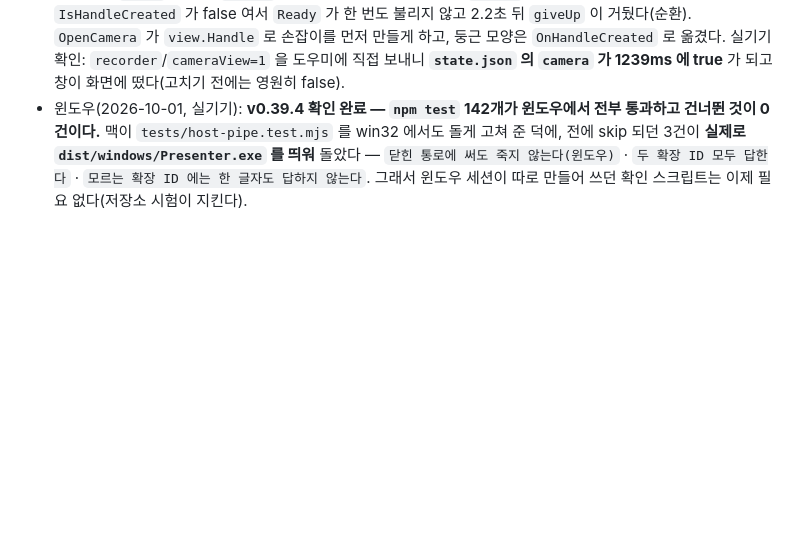
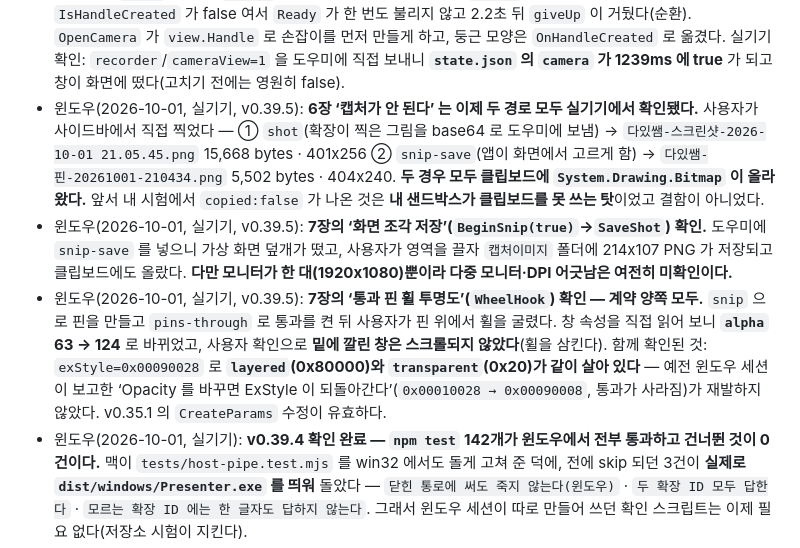
Before and after one commit to janghwansangai/daissam-toolkit, a Markdown page: docs/ai/HANDOFF.md, the part around the change. GitHub-like rendering; blank space fills up the shorter version.

Commit message:
문서: 윈도우 7장 미확인 항목 셋을 실기기로 확인한 결과
코드 변경은 없다. v0.39.5 설치본으로 사용자와 함께 확인한 것만 적는다.

1. 6장 '캡처가 안 된다' — 두 경로 모두 됨. 사이드바에서 직접 찍어 shot 경로는
   다있쌤-스크린샷-….png 15,668 bytes 401x256, snip-save 경로는
   다있쌤-핀-….png 5,502 bytes 404x240 이 저장됐고 둘 다 클립보드에
   System.Drawing.Bitmap 이 올라왔다. 앞서 내 시험의 copied:false 는 내 샌드박스가
   클립보드를 못 쓰는 탓이었고 결함이 아니었다.

2. 7장 '화면 조각 저장'(BeginSnip(true)→SaveShot) — 덮개가 뜨고 끌면 214x107 PNG 가
   캡처이미지 폴더에 저장되며 클립보드에도 오른다. 모니터가 한 대뿐이라 다중
   모니터·DPI 는 여전히 미확인.

3. 7장 '통과 핀 휠 투명도'(WheelHook) — 계약 양쪽 모두 통과. 창 속성을 직접 읽어
   alpha 63 → 124 로 바뀌는 것을 확인했고, 밑에 깔린 창은 스크롤되지 않았다.
   덤으로 exStyle=0x00090028 로 layered 와 transparent 가 함께 살아 있음을 확인 —
   v0.35.1 의 CreateParams 수정이 유효하고 예전 회귀가 재발하지 않았다.

남은 미확인: 다중 모니터(ScreenForCapture·가상 화면 스닙·OpenCamera 의 못 가렸을 때)와
DisplayChanged. 모니터가 두 대여야 한다.

Co-Authored-By: Claude Opus 5 <noreply@anthropic.com>

```diff
--- a/docs/ai/HANDOFF.md
+++ b/docs/ai/HANDOFF.md
@@ -58,6 +58,9 @@
 - (이전) v0.34.0(카메라 창 유지·첫 고르기 두 갈래 방어·윈도우 디스플레이 알림·윈도우 인수인계 문서) 반영·서명·설치·포장 완료(2026-09-23). 윈도우 전부 미검증 / 맥 Claude(이 폴더 단독 편집).
 - **윈도우 세션이 새 컴퓨터에서 시작할 때**: `docs/ai/WINDOWS_START.md`(설치·시작 명령서) → `docs/ai/WINDOWS_HANDOFF.md`(규칙·계약). 두 문서는 맥 세션이 갱신한다.
 - 윈도우(2026-09-24, 실기기): **동그란 카메라 창이 윈도우에서 한 번도 뜰 수 없었던 까닭을 찾아 고쳤다.** `CameraForm.Arrived` 가 첫 그림을 `if(IsHandleCreated) BeginInvoke(...)` 로 UI 실에 넘기는데, 그 안에서 부르는 `Ready` 가 바로 `Show()` 를 부르는 자리다 — Form 은 `Show()` 전까지 창 손잡이가 없으므로 `IsHandleCreated` 가 false 여서 `Ready` 가 한 번도 불리지 않고 2.2초 뒤 `giveUp` 이 거뒀다(순환). `OpenCamera` 가 `view.Handle` 로 손잡이를 먼저 만들게 하고, 둥근 모양은 `OnHandleCreated` 로 옮겼다. 실기기 확인: `recorder`/`cameraView=1` 을 도우미에 직접 보내니 **`state.json` 의 `camera` 가 1239ms 에 true** 가 되고 창이 화면에 떴다(고치기 전에는 영원히 false).
+- 윈도우(2026-10-01, 실기기, v0.39.5): **6장 ‘캡처가 안 된다’ 는 이제 두 경로 모두 실기기에서 확인됐다.** 사용자가 사이드바에서 직접 찍었다 — ① `shot`(확장이 찍은 그림을 base64 로 도우미에 보냄) → `다있쌤-스크린샷-2026-10-01 21.05.45.png` 15,668 bytes · 401x256 ② `snip-save`(앱이 화면에서 고르게 함) → `다있쌤-핀-20261001-210434.png` 5,502 bytes · 404x240. **두 경우 모두 클립보드에 `System.Drawing.Bitmap` 이 올라왔다.** 앞서 내 시험에서 `copied:false` 가 나온 것은 **내 샌드박스가 클립보드를 못 쓰는 탓**이었고 결함이 아니었다.
+- 윈도우(2026-10-01, 실기기, v0.39.5): **7장의 ‘화면 조각 저장’(`BeginSnip(true)`→`SaveShot`) 확인.** 도우미에 `snip-save` 를 넣으니 가상 화면 덮개가 떴고, 사용자가 영역을 끌자 `캡처이미지` 폴더에 214x107 PNG 가 저장되고 클립보드에도 올랐다. **다만 모니터가 한 대(1920x1080)뿐이라 다중 모니터·DPI 어긋남은 여전히 미확인이다.**
+- 윈도우(2026-10-01, 실기기, v0.39.5): **7장의 ‘통과 핀 휠 투명도’(`WheelHook`) 확인 — 계약 양쪽 모두.** `snip` 으로 핀을 만들고 `pins-through` 로 통과를 켠 뒤 사용자가 핀 위에서 휠을 굴렸다. 창 속성을 직접 읽어 보니 **`alpha` 63 → 124** 로 바뀌었고, 사용자 확인으로 **밑에 깔린 창은 스크롤되지 않았다**(휠을 삼킨다). 함께 확인된 것: `exStyle=0x00090028` 로 **`layered`(0x80000)와 `transparent`(0x20)가 같이 살아 있다** — 예전 윈도우 세션이 보고한 ‘Opacity 를 바꾸면 ExStyle 이 되돌아간다’(`0x00010028 → 0x00090008`, 통과가 사라짐)가 재발하지 않았다. v0.35.1 의 `CreateParams` 수정이 유효하다.
 - 윈도우(2026-10-01, 실기기): **v0.39.4 확인 완료 — `npm test` 142개가 윈도우에서 전부 통과하고 건너뛴 것이 0건이다.** 맥이 `tests/host-pipe.test.mjs` 를 win32 에서도 돌게 고쳐 준 덕에, 전에 skip 되던 3건이 **실제로 `dist/windows/Presenter.exe` 를 띄워** 돌았다 — `닫힌 통로에 써도 죽지 않는다(윈도우)` · `두 확장 ID 모두 답한다` · `모르는 확장 ID 에는 한 글자도 답하지 않는다`. 그래서 윈도우 세션이 따로 만들어 쓰던 확인 스크립트는 이제 필요 없다(저장소 시험이 지킨다).
 - 윈도우(2026-10-01): **`error.log` 가 끝없이 커질 수 있던 것을 막았다**(맥 세션 지적). `Guard` 가 `Note()` 를 거치게 하고 두 겹으로 둔다 — ① 바로 앞과 똑같은 예외면 적지 않는다(타이머 `Tick` 처럼 되풀이되는 자리) ② 1MB 를 넘으면 `error.old.log` 로 한 번 넘기고 새로 시작한다. 남는 파일은 늘 두 벌뿐이다. **주의: 코드는 컴파일·검토만 했고 실행으로 터뜨려 보지는 못했다** — 처리되지 않은 예외를 일부러 내려면 코드를 고쳐야 해서다.
 - 윈도우(2026-10-01, 실기기): **v0.37.0~v0.39.3 의 윈도우 몫을 모두 반영했다.** ① 확장 ID 두 개 허용(개발자 모드 판 + 웹 스토어 판 `cgefngalkalghipmhijniclmlpimpmhf`) — 신뢰 확인·`Check`·`allowed_origins` 세 곳. ② `Send` 를 `try/catch(IOException·ObjectDisposedException·NotSupportedException)` 로 감싸고 한 번 막히면 더 쓰지 않는다. ③ 전역 예외 처리기(`SetUnhandledExceptionMode(CatchException)` + `ThreadException` + `AppDomain.UnhandledException`) — 대화상자 없이 배율·커서를 되돌리고 표시기·카메라 창을 거둔 뒤 `%LOCALAPPDATA%\BrowserSheriff\error.log` 에만 남긴다. ④ 조절값만 온 메시지(`action` 없음)는 상태 파일을 기다리지 않고 곧바로 답한다. ⑤ `Region.FromHrgn` 3곳의 HRGN 누수를 `Native.RoundRegion()` 하나로 묶어 `DeleteObject` 까지 하게 했다.
```
